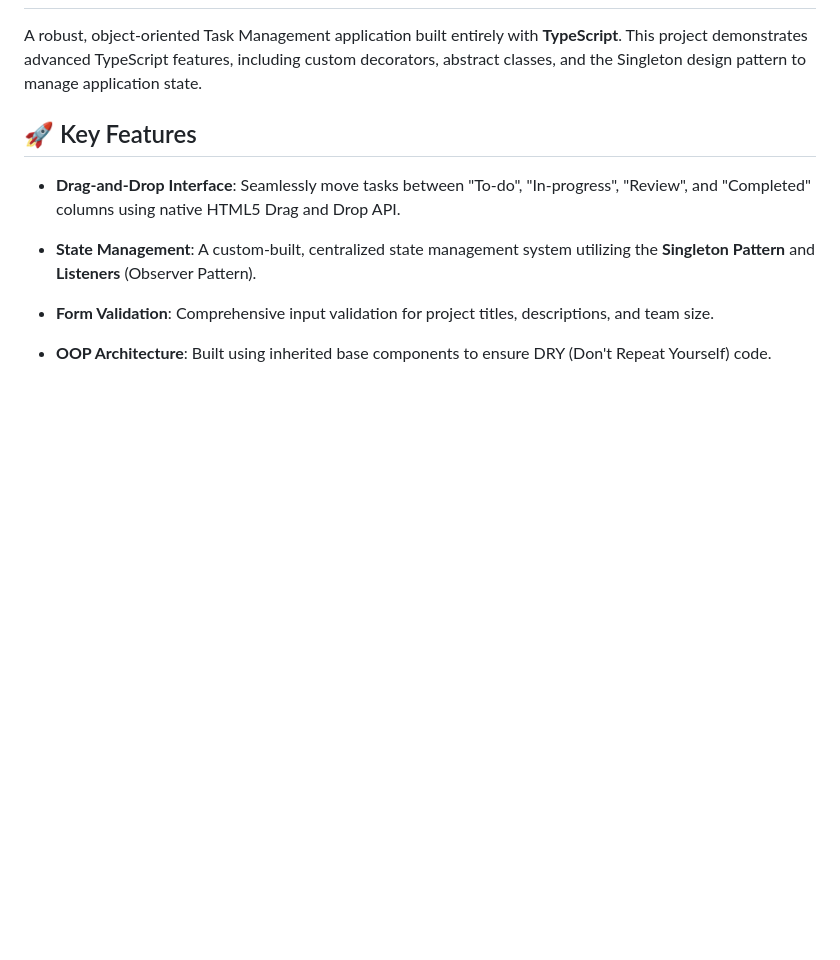
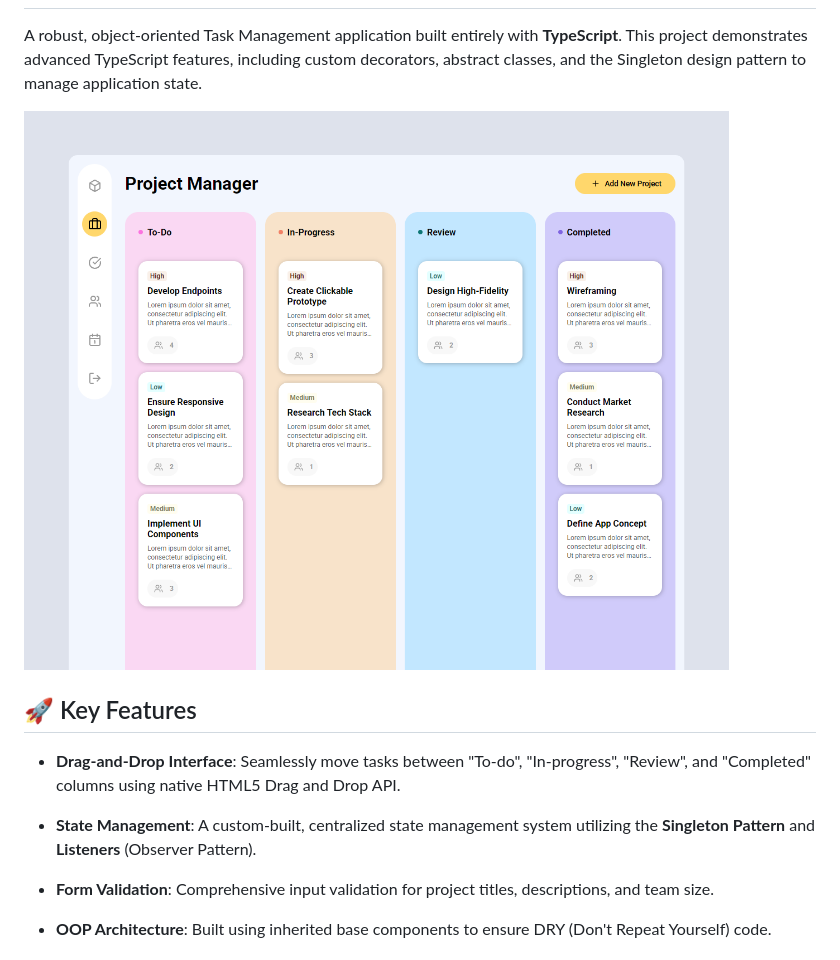
Before and after one commit to joeldedwards/project-management-dnd-ts, a Markdown page: README.md, the part around the change. Rendered like a GitHub page; pictures changed too: image.png (added); blank space fills up the shorter version.

```diff
--- a/README.md
+++ b/README.md
@@ -2,6 +2,8 @@ Project Management Tool (TypeScript)
 ====================================
 
 A robust, object-oriented Task Management application built entirely with **TypeScript**. This project demonstrates advanced TypeScript features, including custom decorators, abstract classes, and the Singleton design pattern to manage application state.
+
+![alt text](image.png)
 
 🚀 Key Features
 ---------------
```
Also changed, not shown: 5 other files.
